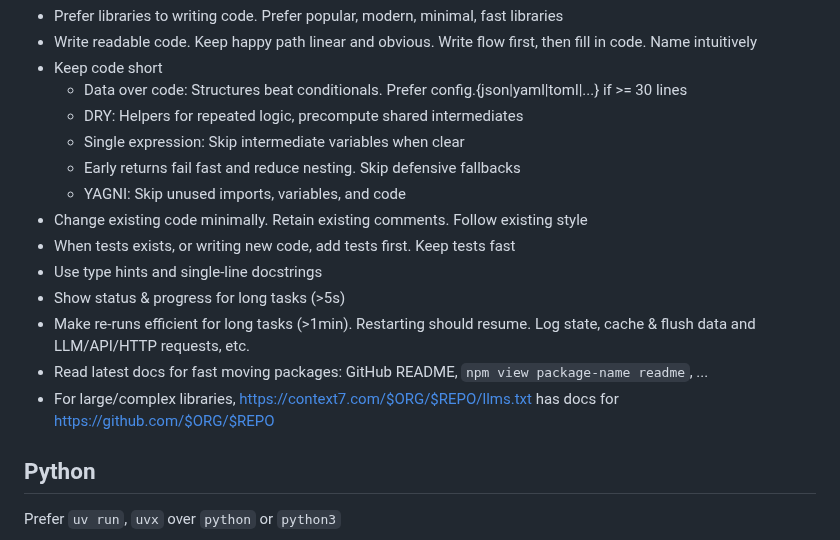
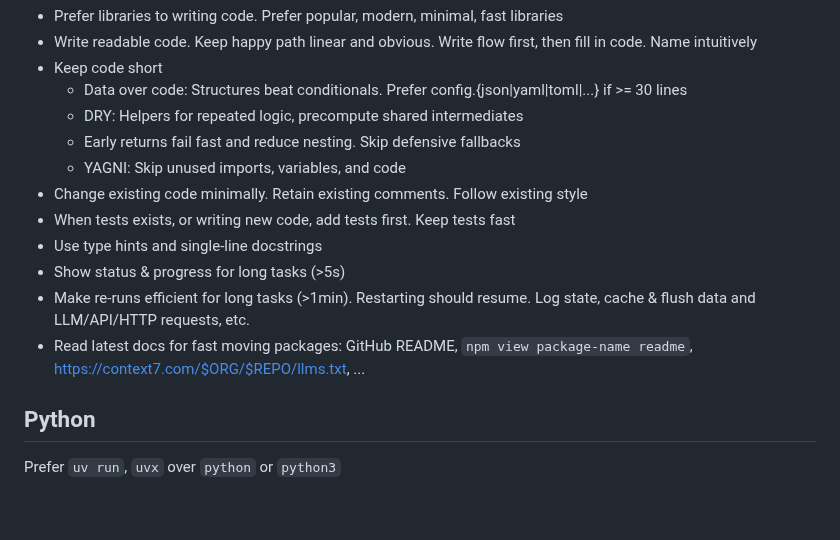
Before and after one commit to sanand0/scripts, a Markdown page: agents/code/SKILL.md, the part around the change. Rendered like a GitHub page; blank space fills up the shorter version.

Commit message:
Dec 7, 2025, 9:24 PM

```diff
--- a/agents/code/SKILL.md
+++ b/agents/code/SKILL.md
@@ -8,7 +8,6 @@ description: ALWAYS follow this style when writing Python / JavaScript code
 - Keep code short
   - Data over code: Structures beat conditionals. Prefer config.{json|yaml|toml|...} if >= 30 lines
   - DRY: Helpers for repeated logic, precompute shared intermediates
-  - Single expression: Skip intermediate variables when clear
   - Early returns fail fast and reduce nesting. Skip defensive fallbacks
   - YAGNI: Skip unused imports, variables, and code
 - Change existing code minimally. Retain existing comments. Follow existing style
@@ -16,8 +15,7 @@ description: ALWAYS follow this style when writing Python / JavaScript code
 - Use type hints and single-line docstrings
 - Show status & progress for long tasks (>5s)
 - Make re-runs efficient for long tasks (>1min). Restarting should resume. Log state, cache & flush data and LLM/API/HTTP requests, etc.
-- Read latest docs for fast moving packages: GitHub README, `npm view package-name readme`, ...
-- For large/complex libraries, https://context7.com/$ORG/$REPO/llms.txt has docs for https://github.com/$ORG/$REPO
+- Read latest docs for fast moving packages: GitHub README, `npm view package-name readme`, https://context7.com/$ORG/$REPO/llms.txt, ...
 
 ## Python
 
```
